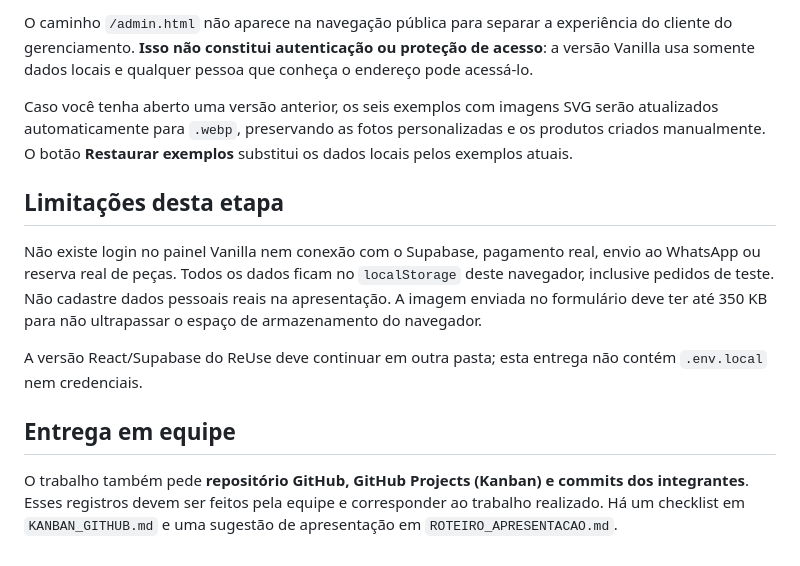
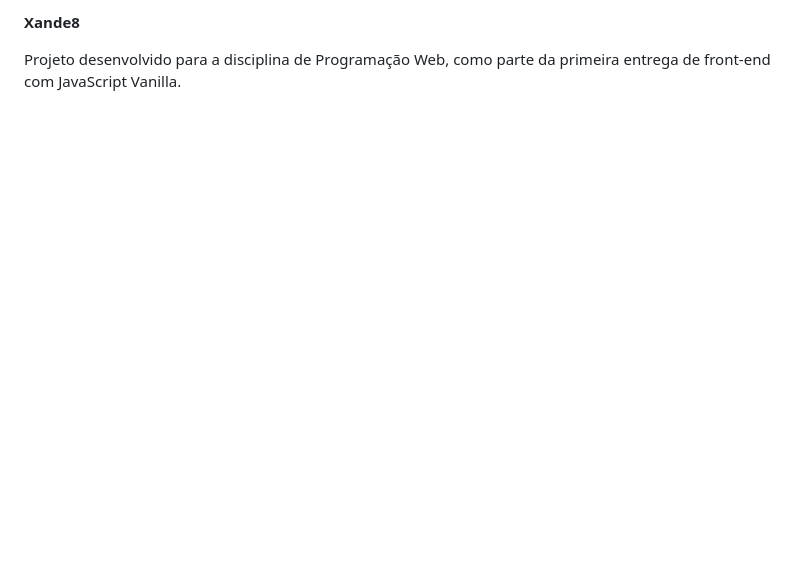
Before and after one commit to Xande8/reuse-brecho-vanilla, a Markdown page: README.md, the part around one of its changes. GitHub-like rendering; blank space fills up the shorter version.

```diff
--- a/README.md
+++ b/README.md
@@ -78,14 +148,4 @@ As imagens `public/assets/*.webp` mostram peças **fictícias** em estilo fotogr
 
-O caminho `/admin.html` não aparece na navegação pública para separar a experiência do cliente do gerenciamento. **Isso não constitui autenticação ou proteção de acesso**: a versão Vanilla usa somente dados locais e qualquer pessoa que conheça o endereço pode acessá-lo.
+**Xande8**
 
-Caso você tenha aberto uma versão anterior, os seis exemplos com imagens SVG serão atualizados automaticamente para `.webp`, preservando as fotos personalizadas e os produtos criados manualmente. O botão **Restaurar exemplos** substitui os dados locais pelos exemplos atuais.
-
-## Limitações desta etapa
-
-Não existe login no painel Vanilla nem conexão com o Supabase, pagamento real, envio ao WhatsApp ou reserva real de peças. Todos os dados ficam no `localStorage` deste navegador, inclusive pedidos de teste. Não cadastre dados pessoais reais na apresentação. A imagem enviada no formulário deve ter até 350 KB para não ultrapassar o espaço de armazenamento do navegador.
-
-A versão React/Supabase do ReUse deve continuar em outra pasta; esta entrega não contém `.env.local` nem credenciais.
-
-## Entrega em equipe
-
-O trabalho também pede **repositório GitHub, GitHub Projects (Kanban) e commits dos integrantes**. Esses registros devem ser feitos pela equipe e corresponder ao trabalho realizado. Há um checklist em `KANBAN_GITHUB.md` e uma sugestão de apresentação em `ROTEIRO_APRESENTACAO.md`.
+Projeto desenvolvido para a disciplina de Programação Web, como parte da primeira entrega de front-end com JavaScript Vanilla.
```
Also changed, not shown: other parts of README.md (+118 -48 lines).
